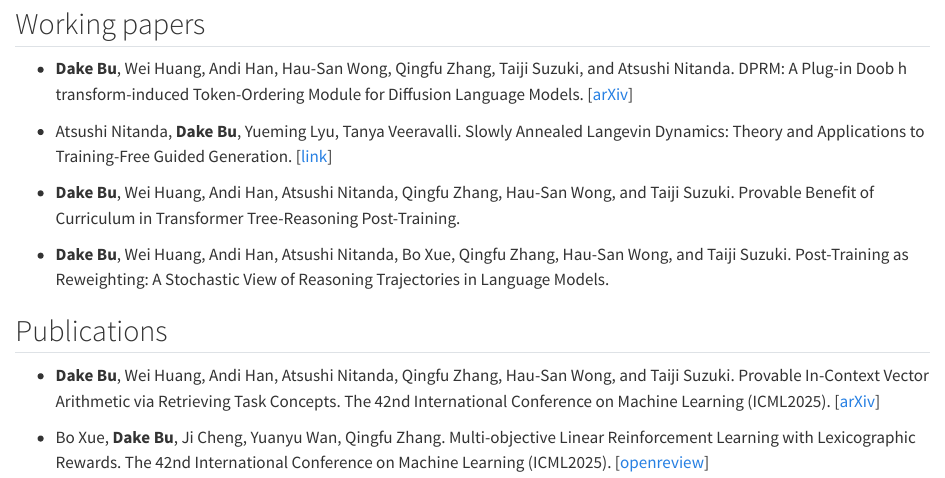
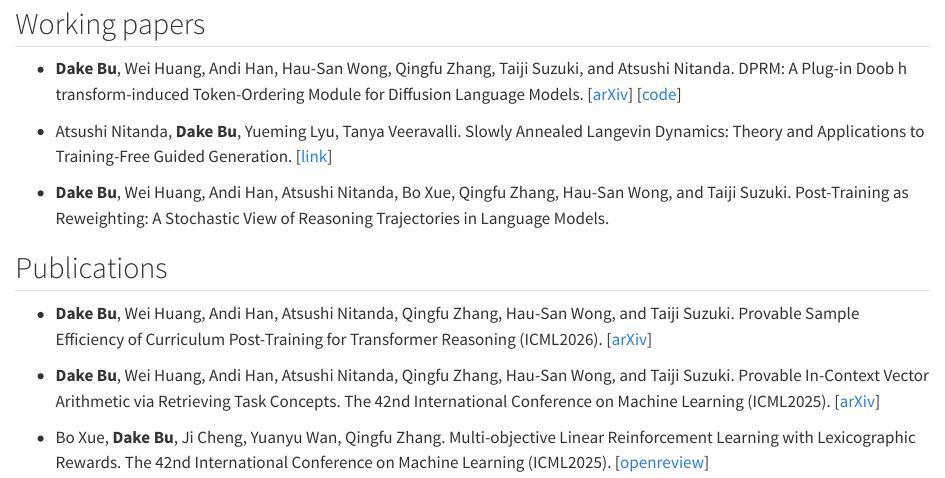
Before and after one commit to DakeBU/dakebu.github.io, a Quarto document (research/index.qmd): the page in a window 1100 px wide, from 80 px down. Rendered offline with R 4.5, knitr and Pandoc in place of Quarto, with nearby package versions.

Commit message:
Update site content

```diff
--- a/research/index.qmd
+++ b/research/index.qmd
@@ -6,16 +6,15 @@ page-layout: article
 
 ## Working papers
 
-- **Dake Bu**, Wei Huang, Andi Han, Hau-San Wong, Qingfu Zhang, Taiji Suzuki, and Atsushi Nitanda. DPRM: A Plug-in Doob h transform-induced Token-Ordering Module for Diffusion Language Models. [[arXiv](https://arxiv.org/abs/2604.24357)]
+- **Dake Bu**, Wei Huang, Andi Han, Hau-San Wong, Qingfu Zhang, Taiji Suzuki, and Atsushi Nitanda. DPRM: A Plug-in Doob h transform-induced Token-Ordering Module for Diffusion Language Models. [[arXiv](https://arxiv.org/abs/2604.24357)] [[code](https://github.com/DakeBU/DPRM-DLLM)]
 
 - Atsushi Nitanda, **Dake Bu**, Yueming Lyu, Tanya Veeravalli. Slowly Annealed Langevin Dynamics: Theory and Applications to Training-Free Guided Generation. [[link](https://sites.google.com/site/atsushinitanda/va-sald)]
-
-- **Dake Bu**, Wei Huang, Andi Han, Atsushi Nitanda, Qingfu Zhang, Hau-San Wong, and Taiji Suzuki. Provable Benefit of
-Curriculum in Transformer Tree-Reasoning Post-Training.
 
 - **Dake Bu**, Wei Huang, Andi Han, Atsushi Nitanda, Bo Xue, Qingfu Zhang, Hau-San Wong, and Taiji Suzuki. Post-Training as Reweighting: A Stochastic View of Reasoning Trajectories in Language Models.
 
 ## Publications
+
+- **Dake Bu**, Wei Huang, Andi Han, Atsushi Nitanda, Qingfu Zhang, Hau-San Wong, and Taiji Suzuki. Provable Sample Efficiency of Curriculum Post-Training for Transformer Reasoning (ICML2026). [[arXiv](https://arxiv.org/pdf/2511.07372)]
 
 - **Dake Bu**, Wei Huang, Andi Han, Atsushi Nitanda, Qingfu Zhang, Hau-San Wong, and Taiji Suzuki. Provable In-Context Vector
  Arithmetic via Retrieving Task Concepts. The 42nd International Conference on Machine Learning (ICML2025). [[arXiv](https://arxiv.org/abs/2508.09820)]
```
Also changed, not shown: index.qmd (+1 -0 lines), cv/cv.pdf, docs/search.json, 13 other files.
